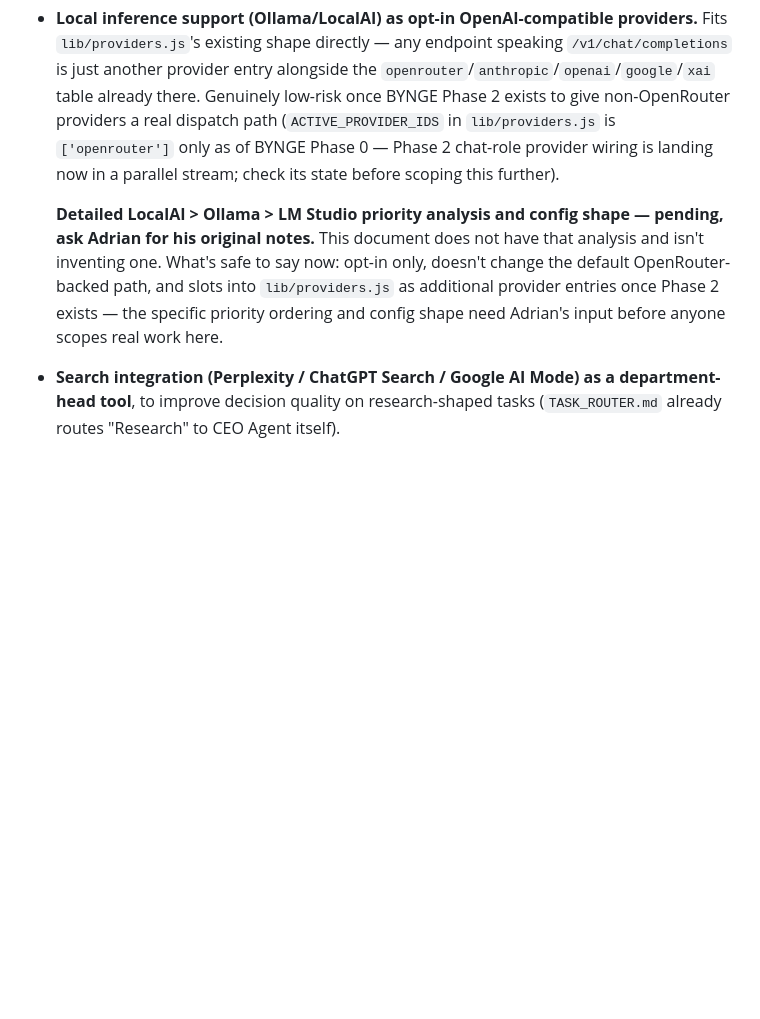
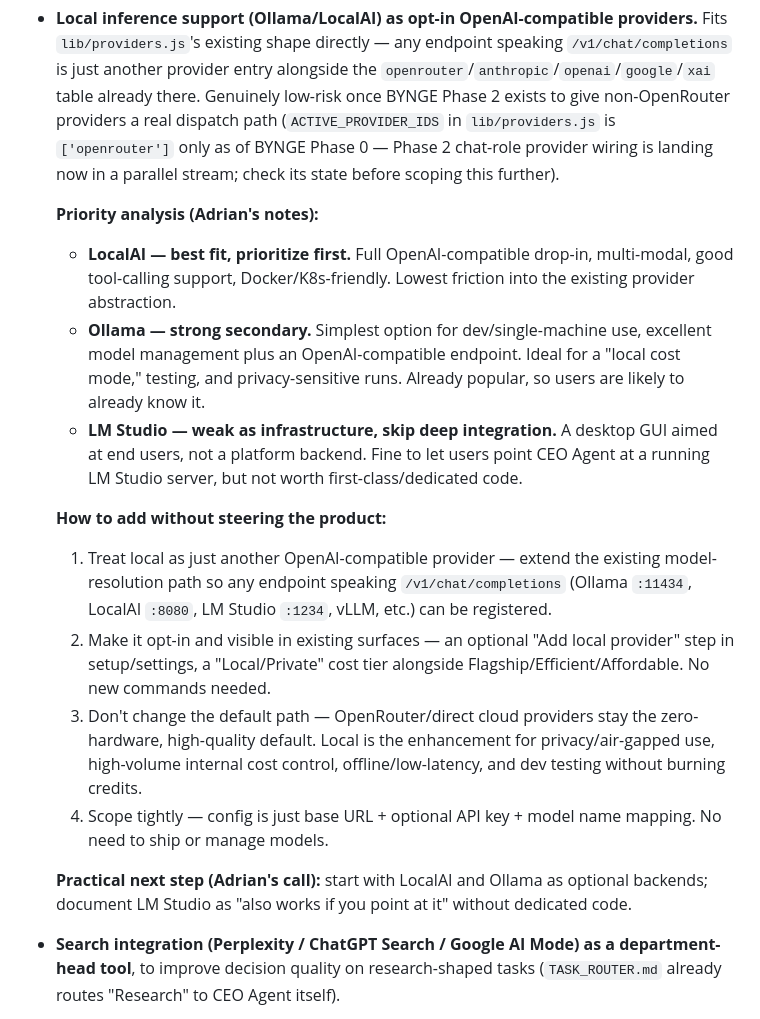
Before and after one commit to tradersurfer/ceo-agent, a Markdown page: docs/BACKLOG-vision.md, the part around one of its changes. GitHub-like rendering; blank space fills up the shorter version.

```diff
--- a/docs/BACKLOG-vision.md
+++ b/docs/BACKLOG-vision.md
@@ -93,13 +93,40 @@ this backlog note.
   chat-role provider wiring is landing now in a parallel stream; check its
   state before scoping this further).
 
-  **Detailed LocalAI > Ollama > LM Studio priority analysis and config
-  shape — pending, ask Adrian for his original notes.** This document does
-  not have that analysis and isn't inventing one. What's safe to say now:
-  opt-in only, doesn't change the default OpenRouter-backed path, and slots
-  into `lib/providers.js` as additional provider entries once Phase 2
-  exists — the specific priority ordering and config shape need Adrian's
-  input before anyone scopes real work here.
+  **Priority analysis (Adrian's notes):**
+
+  - **LocalAI — best fit, prioritize first.** Full OpenAI-compatible
+    drop-in, multi-modal, good tool-calling support, Docker/K8s-friendly.
+    Lowest friction into the existing provider abstraction.
+  - **Ollama — strong secondary.** Simplest option for dev/single-machine
+    use, excellent model management plus an OpenAI-compatible endpoint.
+    Ideal for a "local cost mode," testing, and privacy-sensitive runs.
+    Already popular, so users are likely to already know it.
+  - **LM Studio — weak as infrastructure, skip deep integration.** A
+    desktop GUI aimed at end users, not a platform backend. Fine to let
+    users point CEO Agent at a running LM Studio server, but not worth
+    first-class/dedicated code.
+
+  **How to add without steering the product:**
+
+  1. Treat local as just another OpenAI-compatible provider — extend the
+     existing model-resolution path so any endpoint speaking
+     `/v1/chat/completions` (Ollama `:11434`, LocalAI `:8080`, LM Studio
+     `:1234`, vLLM, etc.) can be registered.
+  2. Make it opt-in and visible in existing surfaces — an optional
+     "Add local provider" step in setup/settings, a "Local/Private" cost
+     tier alongside Flagship/Efficient/Affordable. No new commands needed.
+  3. Don't change the default path — OpenRouter/direct cloud providers
+     stay the zero-hardware, high-quality default. Local is the
+     enhancement for privacy/air-gapped use, high-volume internal cost
+     control, offline/low-latency, and dev testing without burning
+     credits.
+  4. Scope tightly — config is just base URL + optional API key + model
+     name mapping. No need to ship or manage models.
+
+  **Practical next step (Adrian's call):** start with LocalAI and Ollama
+  as optional backends; document LM Studio as "also works if you point at
+  it" without dedicated code.
 
 - **Search integration (Perplexity / ChatGPT Search / Google AI Mode) as a
   department-head tool**, to improve decision quality on research-shaped
```
Also changed, not shown: other parts of docs/BACKLOG-vision.md (+71 -3 lines).
